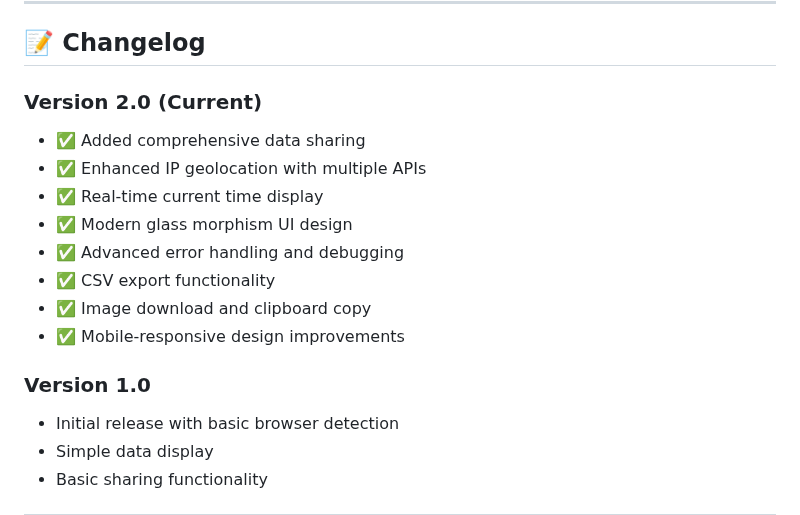
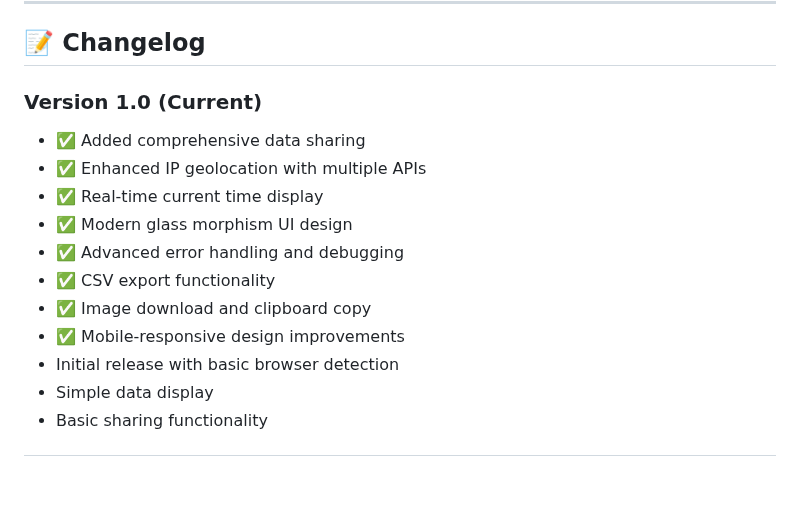
Before and after one commit to imjafran/browser, a Markdown page: README.md, the part around the change. GitHub-like rendering; blank space fills up the shorter version.

Commit message:
updated changelogs

```diff
--- a/README.md
+++ b/README.md
@@ -221,7 +221,7 @@ liquid/
 
 ## 📝 Changelog
 
-### Version 2.0 (Current)
+### Version 1.0 (Current)
 - ✅ Added comprehensive data sharing
 - ✅ Enhanced IP geolocation with multiple APIs
 - ✅ Real-time current time display
@@ -230,8 +230,6 @@ liquid/
 - ✅ CSV export functionality
 - ✅ Image download and clipboard copy
 - ✅ Mobile-responsive design improvements
-
-### Version 1.0
 - Initial release with basic browser detection
 - Simple data display
 - Basic sharing functionality
```
